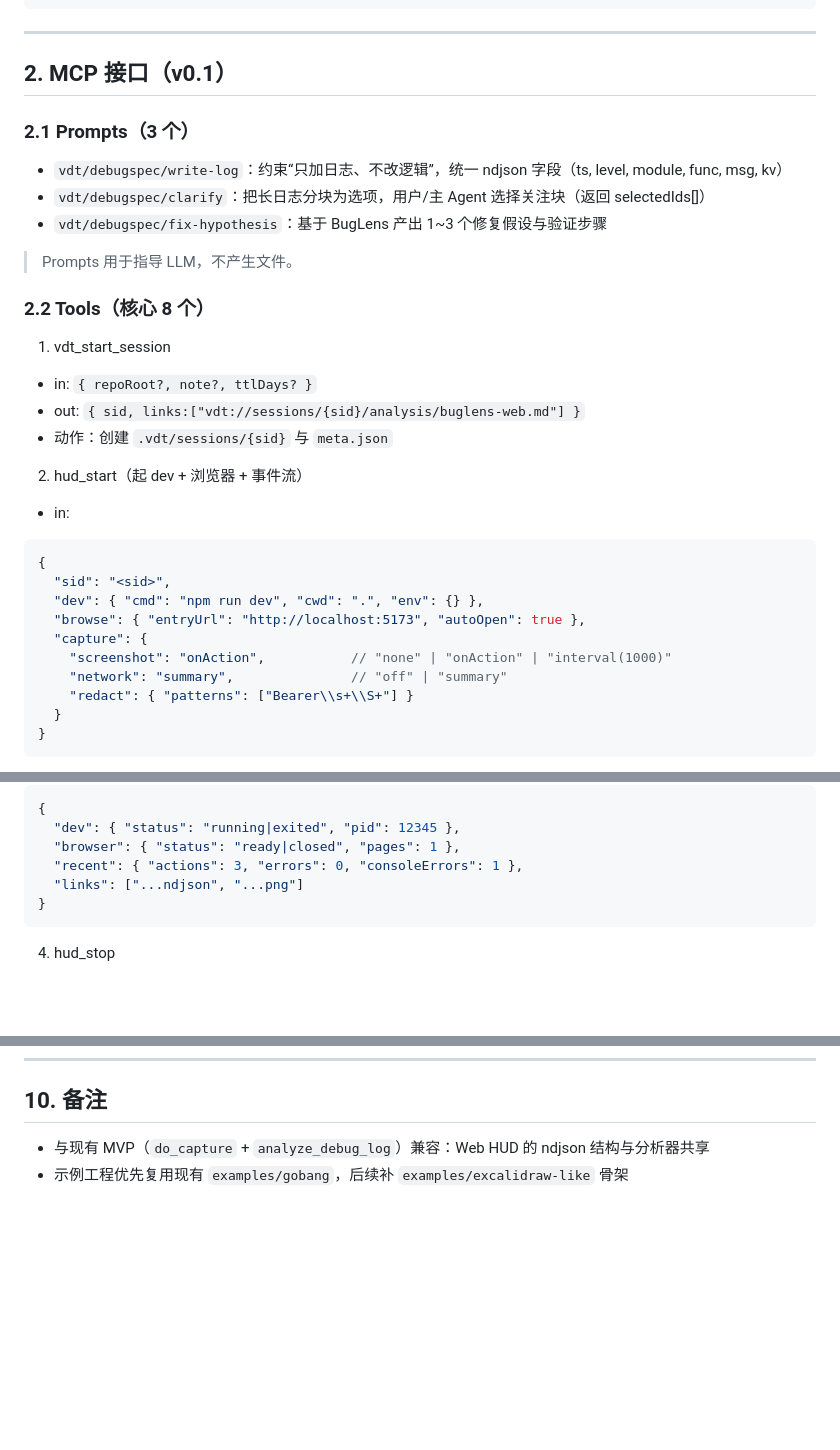
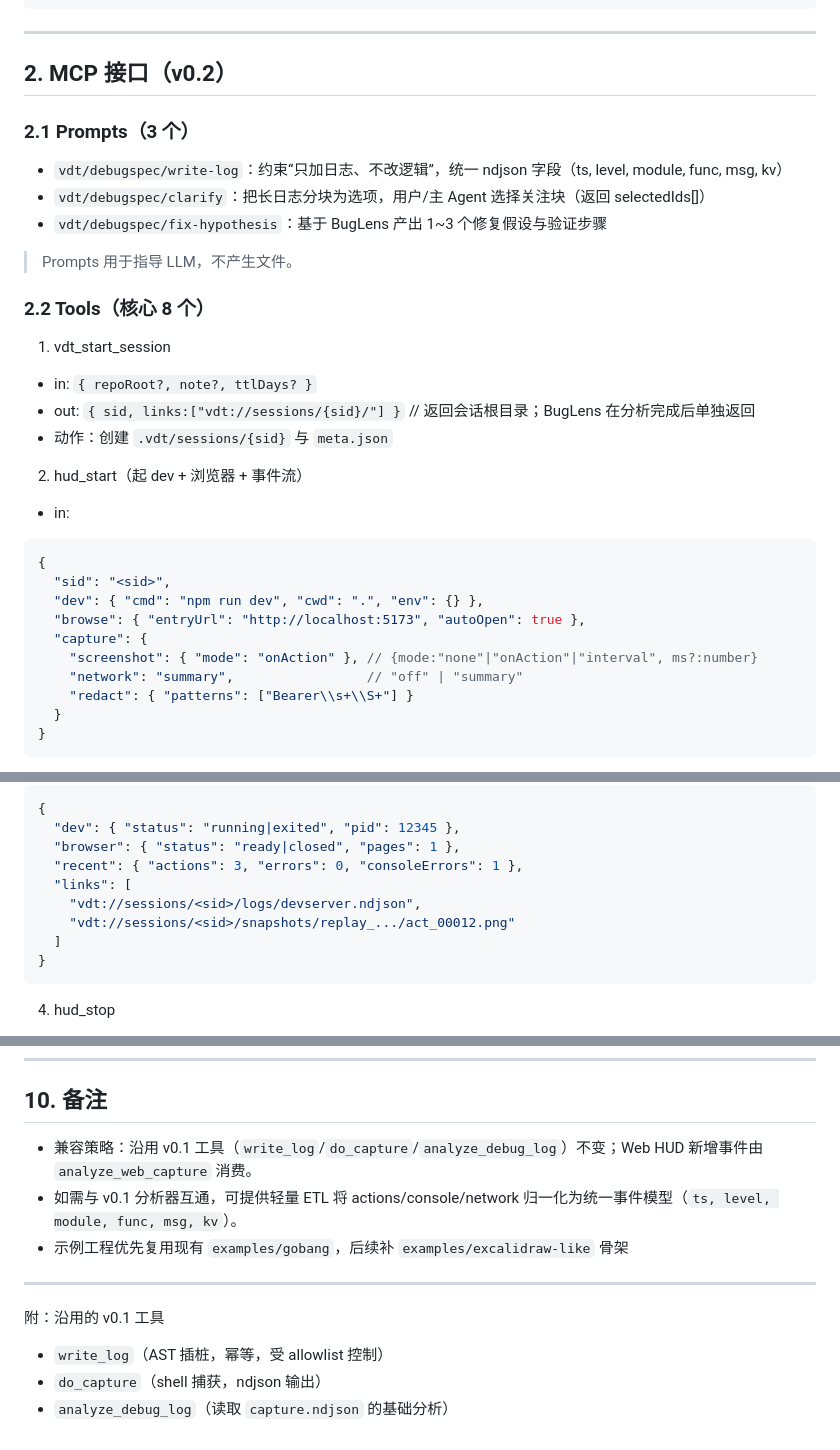
Before and after one commit to dairui1/VDT, a Markdown page: memory-bank/2-spec-v0.2.md, 3 parts joined by grey strips. GitHub-like rendering; blank space fills up the shorter version.

Commit message:
docs: 更新 v0.2 规范文档
- 修改目标与边界，明确 v0.2 的功能与实现。
- 更新 MCP 接口，新增 hud_start 工具，调整 screenshot 和 network 参数结构。
- 规范化输出链接，确保与会话根目录一致。
- 增加对资源访问和环境变量白名单的说明，提升安全性与可用性。
- 兼容 v0.1 工具，确保新旧版本的互通性。

````diff
--- a/memory-bank/2-spec-v0.2.md
+++ b/memory-bank/2-spec-v0.2.md
@@ -52,7 +52,7 @@
 
 ---
 
-## 2. MCP 接口（v0.1）
+## 2. MCP 接口（v0.2）
 
 ### 2.1 Prompts（3 个）
 - `vdt/debugspec/write-log`：约束“只加日志、不改逻辑”，统一 ndjson 字段（ts, level, module, func, msg, kv）
@@ -65,7 +65,7 @@
 
 1) vdt_start_session
 - in: `{ repoRoot?, note?, ttlDays? }`
-- out: `{ sid, links:["vdt://sessions/{sid}/analysis/buglens-web.md"] }`
+- out: `{ sid, links:["vdt://sessions/{sid}/"] }`  // 返回会话根目录；BugLens 在分析完成后单独返回
 - 动作：创建 `.vdt/sessions/{sid}` 与 `meta.json`
 
 2) hud_start（起 dev + 浏览器 + 事件流）
@@ -76,8 +76,8 @@
   "dev": { "cmd": "npm run dev", "cwd": ".", "env": {} },
   "browse": { "entryUrl": "http://localhost:5173", "autoOpen": true },
   "capture": {
-    "screenshot": "onAction",           // "none" | "onAction" | "interval(1000)"
-    "network": "summary",               // "off" | "summary"
+    "screenshot": { "mode": "onAction" }, // {mode:"none"|"onAction"|"interval", ms?:number}
+    "network": "summary",                 // "off" | "summary"
     "redact": { "patterns": ["Bearer\\s+\\S+"] }
   }
 }
@@ -105,7 +105,10 @@
   "dev": { "status": "running|exited", "pid": 12345 },
   "browser": { "status": "ready|closed", "pages": 1 },
   "recent": { "actions": 3, "errors": 0, "consoleErrors": 1 },
-  "links": ["...ndjson", "...png"]
+  "links": [
+    "vdt://sessions/<sid>/logs/devserver.ndjson",
+    "vdt://sessions/<sid>/snapshots/replay_.../act_00012.png"
+  ]
 }
 ```
 
@@ -360,5 +367,13 @@ console（console.*.ndjson）
 ---
 
 ## 10. 备注
-- 与现有 MVP（`do_capture` + `analyze_debug_log`）兼容：Web HUD 的 ndjson 结构与分析器共享
+- 兼容策略：沿用 v0.1 工具（`write_log`/`do_capture`/`analyze_debug_log`）不变；Web HUD 新增事件由 `analyze_web_capture` 消费。
+- 如需与 v0.1 分析器互通，可提供轻量 ETL 将 actions/console/network 归一化为统一事件模型（`ts, level, module, func, msg, kv`）。
 - 示例工程优先复用现有 `examples/gobang`，后续补 `examples/excalidraw-like` 骨架
+
+---
+
+附：沿用的 v0.1 工具
+- `write_log`（AST 插桩，幂等，受 allowlist 控制）
+- `do_capture`（shell 捕获，ndjson 输出）
+- `analyze_debug_log`（读取 `capture.ndjson` 的基础分析）
````
Also changed, not shown: other parts of memory-bank/2-spec-v0.2.md (+9 -5 lines), memory-bank/2-spec-v0.1.md (renamed from memory-bank/2-spec.md).
